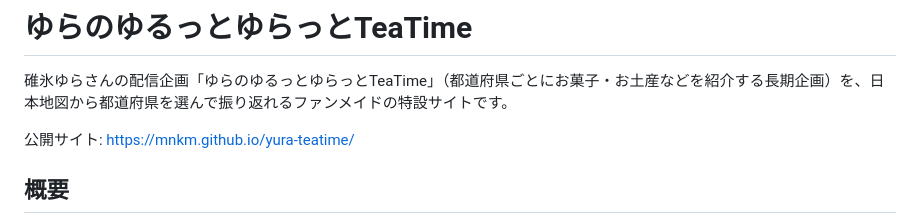
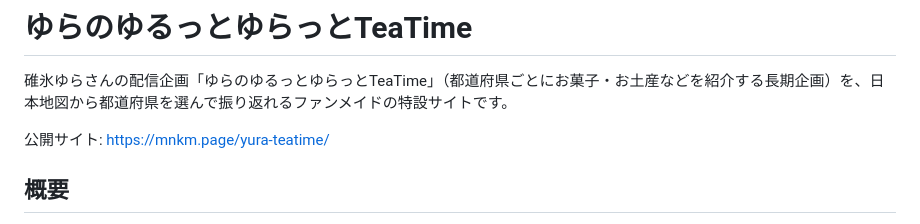
Before and after one commit to mnkm/yura-teatime, a Markdown page: README.md, the part around the change. GitHub-like rendering.

```diff
--- a/README.md
+++ b/README.md
@@ -2,7 +2,7 @@
 
 碓氷ゆらさんの配信企画「ゆらのゆるっとゆらっとTeaTime」（都道府県ごとにお菓子・お土産などを紹介する長期企画）を、日本地図から都道府県を選んで振り返れるファンメイドの特設サイトです。
 
-公開サイト: https://mnkm.github.io/yura-teatime/
+公開サイト: https://mnkm.page/yura-teatime/
 
 ## 概要
 
```
